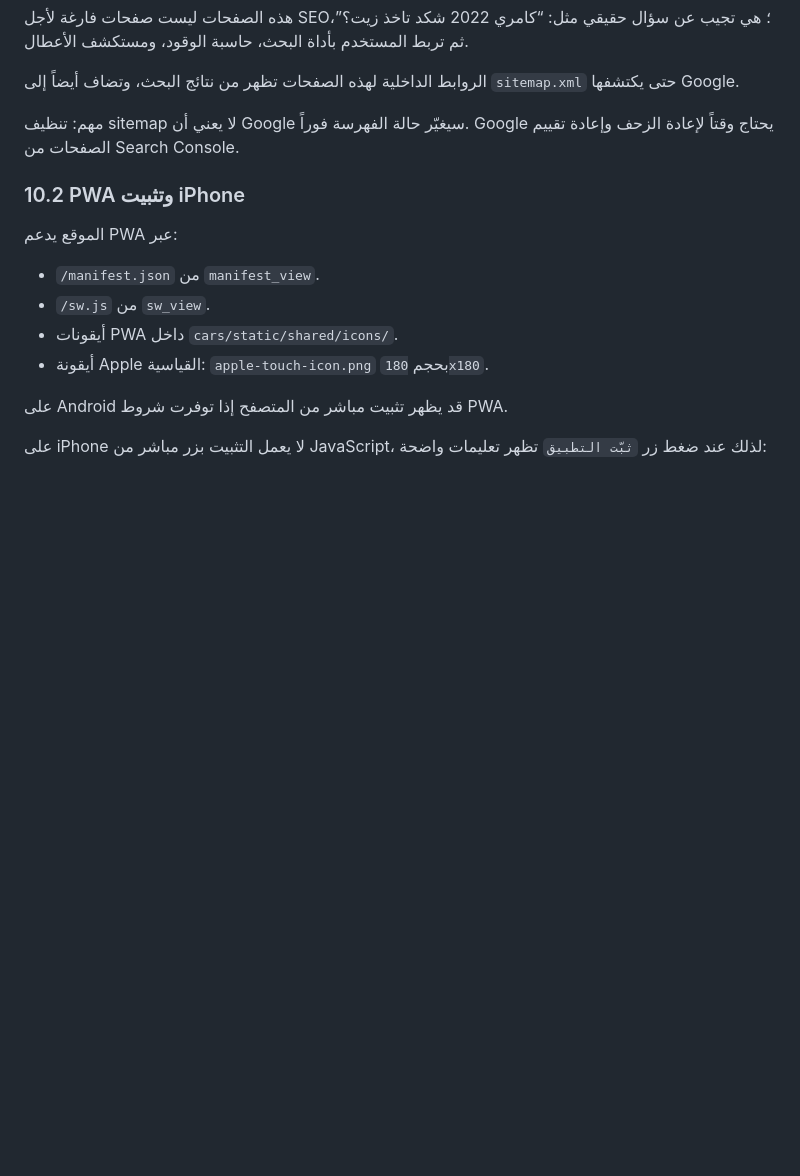
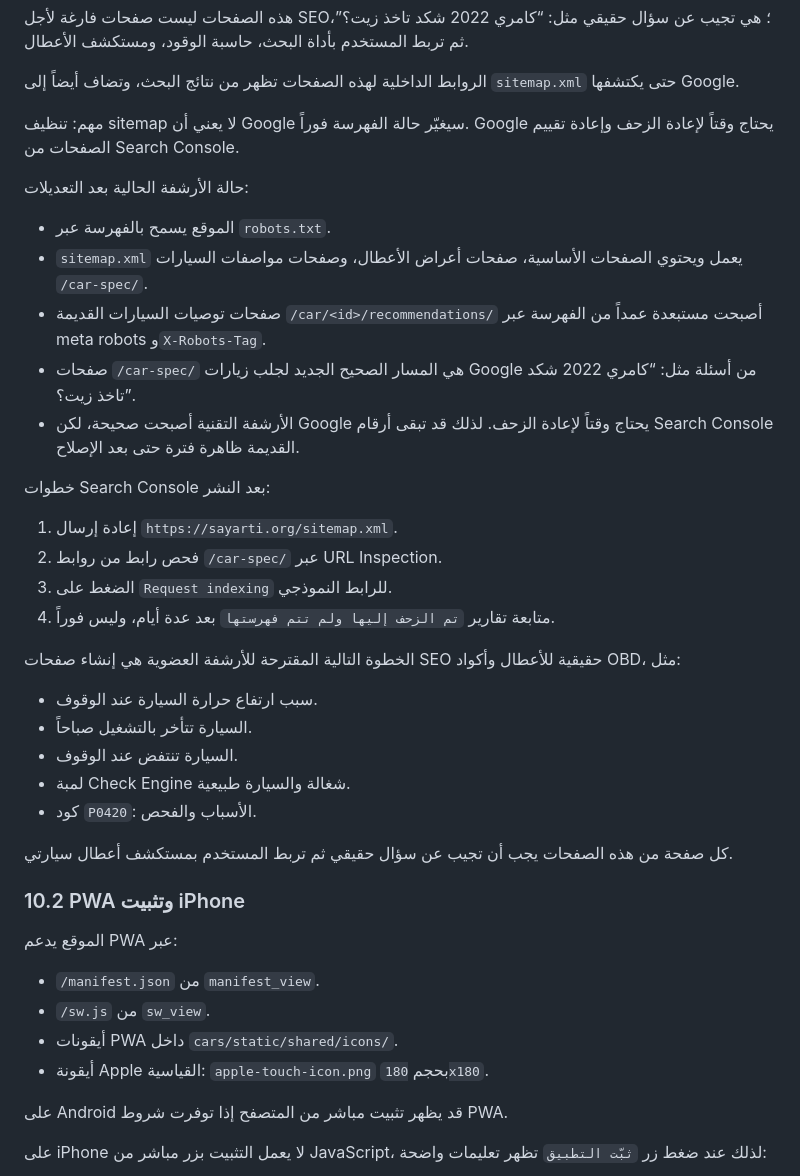
Before and after one commit to archivealifaeq-coder/sayarti, a Markdown page: docs/PROJECT_GUIDE_AR.md, the part around the change. Drawn GitHub-style; blank space fills up the shorter version.

Commit message:
docs: document indexing status and next steps

```diff
--- a/docs/PROJECT_GUIDE_AR.md
+++ b/docs/PROJECT_GUIDE_AR.md
@@ -1075,6 +1075,31 @@ render(request, 'cars/index.html', context)
 
 مهم: تنظيف sitemap لا يعني أن Google سيغيّر حالة الفهرسة فوراً. Google يحتاج وقتاً لإعادة الزحف وإعادة تقييم الصفحات من Search Console.
 
+حالة الأرشفة الحالية بعد التعديلات:
+
+- الموقع يسمح بالفهرسة عبر `robots.txt`.
+- `sitemap.xml` يعمل ويحتوي الصفحات الأساسية، صفحات أعراض الأعطال، وصفحات مواصفات السيارات `/car-spec/`.
+- صفحات توصيات السيارات القديمة `/car/<id>/recommendations/` أصبحت مستبعدة عمداً من الفهرسة عبر meta robots و`X-Robots-Tag`.
+- صفحات `/car-spec/` هي المسار الصحيح الجديد لجلب زيارات Google من أسئلة مثل: “كامري 2022 شكد تاخذ زيت؟”.
+- الأرشفة التقنية أصبحت صحيحة، لكن Google يحتاج وقتاً لإعادة الزحف. لذلك قد تبقى أرقام Search Console القديمة ظاهرة فترة حتى بعد الإصلاح.
+
+خطوات Search Console بعد النشر:
+
+1. إعادة إرسال `https://sayarti.org/sitemap.xml`.
+2. فحص رابط من روابط `/car-spec/` عبر URL Inspection.
+3. الضغط على `Request indexing` للرابط النموذجي.
+4. متابعة تقارير `تم الزحف إليها ولم تتم فهرستها` بعد عدة أيام، وليس فوراً.
+
+الخطوة التالية المقترحة للأرشفة العضوية هي إنشاء صفحات SEO حقيقية للأعطال وأكواد OBD، مثل:
+
+- سبب ارتفاع حرارة السيارة عند الوقوف.
+- السيارة تتأخر بالتشغيل صباحاً.
+- السيارة تنتفض عند الوقوف.
+- لمبة Check Engine شغالة والسيارة طبيعية.
+- كود `P0420`: الأسباب والفحص.
+
+كل صفحة من هذه الصفحات يجب أن تجيب عن سؤال حقيقي ثم تربط المستخدم بمستكشف أعطال سيارتي.
+
 ### 10.2 PWA وتثبيت iPhone
 
 الموقع يدعم PWA عبر:
```
Also changed, not shown: README.md (+4 -0 lines).
